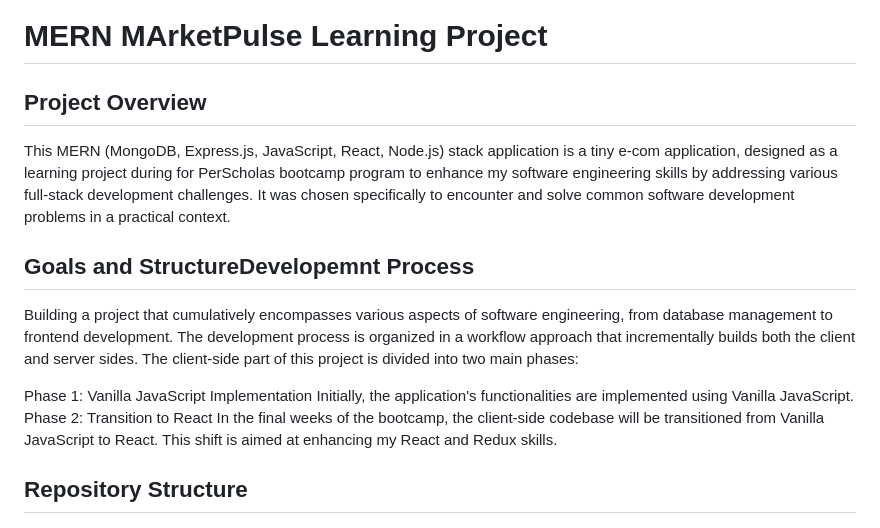
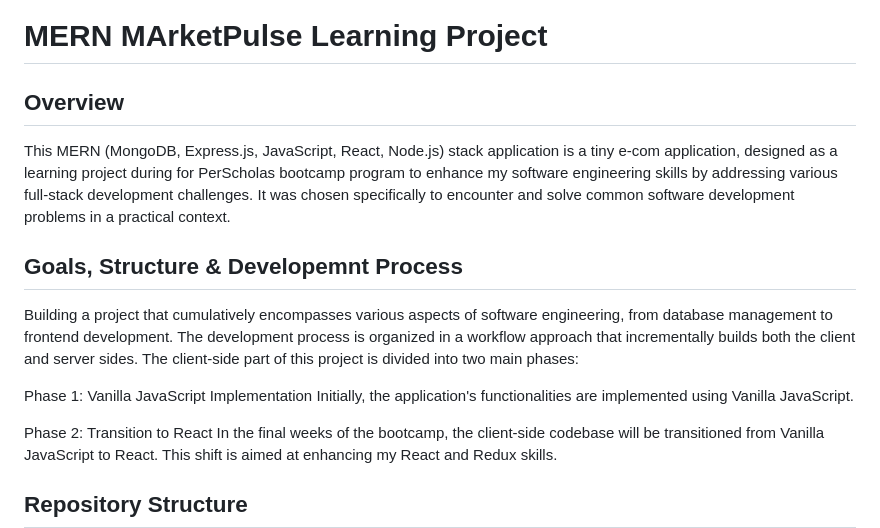
Before and after one commit to besioini/e-com-app-client, a Markdown page: README.md, the part around the change. Drawn GitHub-style.

Commit message:
README 2

```diff
--- a/README.md
+++ b/README.md
@@ -1,15 +1,16 @@
 
 # MERN MArketPulse Learning Project
 
-## Project Overview
+## Overview
 This MERN (MongoDB, Express.js, JavaScript, React, Node.js) stack application is a tiny e-com application, designed as a learning project during for PerScholas bootcamp program to enhance my software engineering skills by addressing various full-stack development challenges. It was chosen specifically to encounter and solve common software development problems in a practical context.
 
-## Goals and StructureDevelopemnt Process
+## Goals, Structure & Developemnt Process
 Building a project that cumulatively encompasses various aspects of software engineering, from database management to frontend development.
 The development process is organized in a workflow approach that incrementally builds both the client and server sides. The client-side part of this project is divided into two main phases:
 
 Phase 1: Vanilla JavaScript Implementation
 Initially, the application's functionalities are implemented using Vanilla JavaScript.
+
 Phase 2: Transition to React
 In the final weeks of the bootcamp, the client-side codebase will be transitioned from Vanilla JavaScript to React. This shift is aimed at enhancing my React and Redux skills.
 
```
